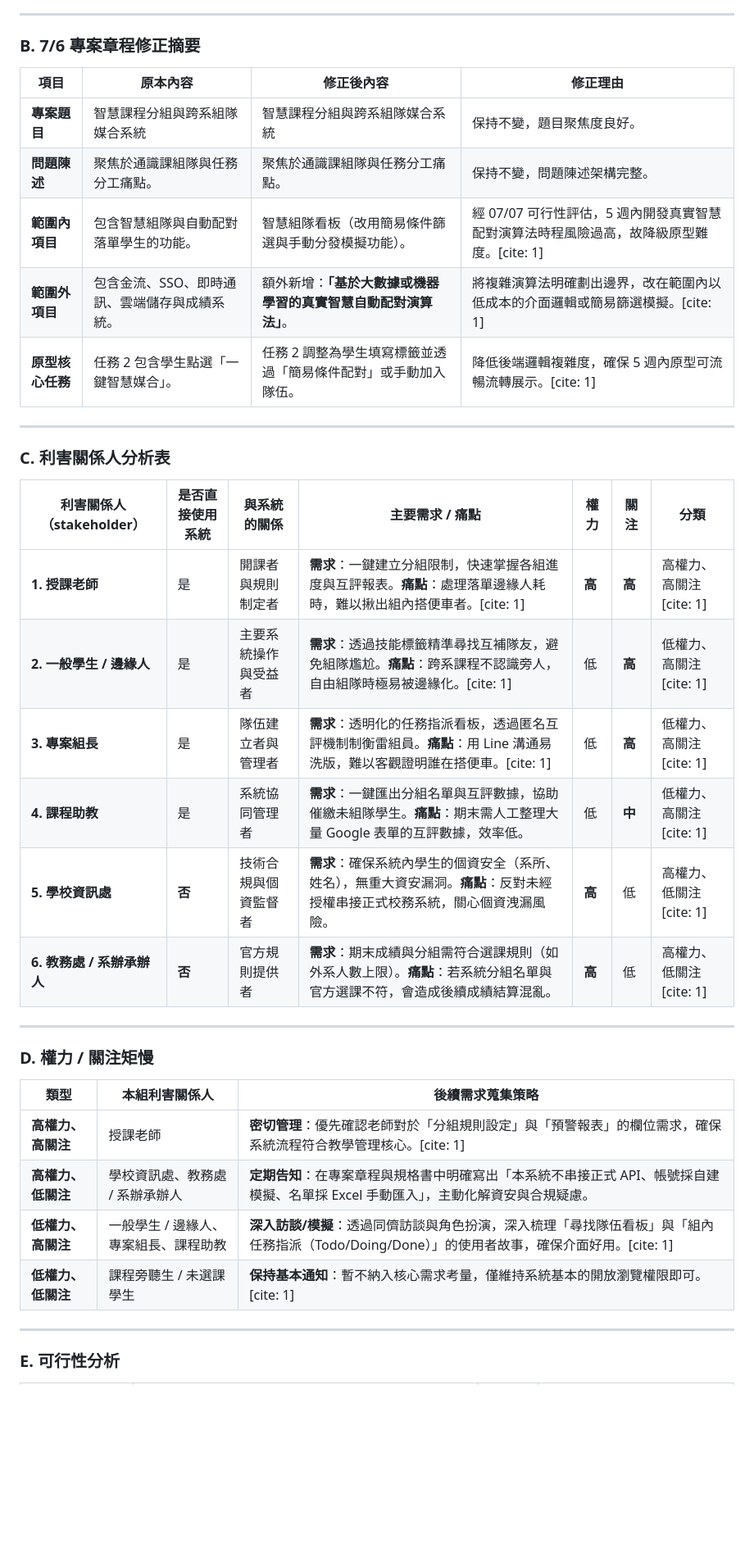
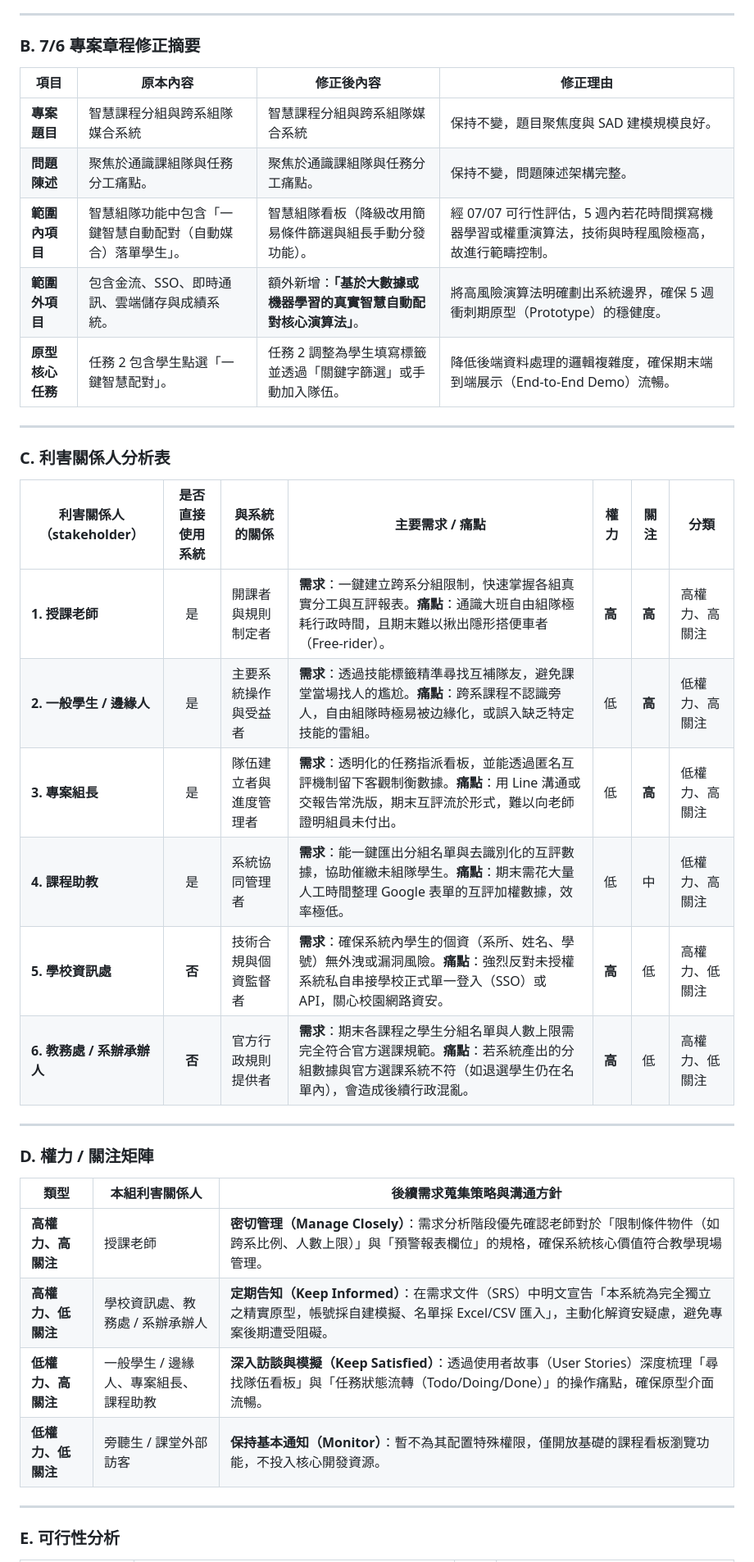
Before and after one commit to 413637462/TKU_114-3_SAD_Group02, a Markdown page: 0707_Stakeholder_Feasibility/stakeholder_feasibility_v1.2.md, the part around one of its changes. Shown at 82% size. Drawn GitHub-style; blank space fills up the shorter version.

```diff
--- a/0707_Stakeholder_Feasibility/stakeholder_feasibility_v1.2.md
+++ b/0707_Stakeholder_Feasibility/stakeholder_feasibility_v1.2.md
@@ -16,37 +15,37 @@
 
 ### B. 7/6 專案章程修正摘要
 
-| 項目                   | 原本內容                                      | 修正後內容                                                             | 修正理由                                                                                 |
-| ---------------------- | --------------------------------------------- | ---------------------------------------------------------------------- | ---------------------------------------------------------------------------------------- |
-| **專案題目**     | 智慧課程分組與跨系組隊媒合系統                | 智慧課程分組與跨系組隊媒合系統                                         | 保持不變，題目聚焦度良好。                                                               |
-| **問題陳述**     | 聚焦於通識課組隊與任務分工痛點。              | 聚焦於通識課組隊與任務分工痛點。                                       | 保持不變，問題陳述架構完整。                                                             |
-| **範圍內項目**   | 包含智慧組隊與自動配對落單學生的功能。        | 智慧組隊看板（改用簡易條件篩選與手動分發模擬功能）。                   | 經 07/07 可行性評估，5 週內開發真實智慧配對演算法時程風險過高，故降級原型難度。[cite: 1] |
-| **範圍外項目**   | 包含金流、SSO、即時通訊、雲端儲存與成績系統。 | 額外新增：**「基於大數據或機器學習的真實智慧自動配對演算法」**。 | 將複雜演算法明確劃出邊界，改在範圍內以低成本的介面邏輯或簡易篩選模擬。[cite: 1]          |
-| **原型核心任務** | 任務 2 包含學生點選「一鍵智慧媒合」。         | 任務 2 調整為學生填寫標籤並透過「簡易條件配對」或手動加入隊伍。        | 降低後端邏輯複雜度，確保 5 週內原型可流暢流轉展示。[cite: 1]                             |
+| 項目                   | 原本內容                                                     | 修正後內容                                                                 | 修正理由                                                                                          |
+| ---------------------- | ------------------------------------------------------------ | -------------------------------------------------------------------------- | ------------------------------------------------------------------------------------------------- |
+| **專案題目**     | 智慧課程分組與跨系組隊媒合系統                               | 智慧課程分組與跨系組隊媒合系統                                             | 保持不變，題目聚焦度與 SAD 建模規模良好。                                                         |
+| **問題陳述**     | 聚焦於通識課組隊與任務分工痛點。                             | 聚焦於通識課組隊與任務分工痛點。                                           | 保持不變，問題陳述架構完整。                                                                      |
+| **範圍內項目**   | 智慧組隊功能中包含「一鍵智慧自動配對（自動媒合）落單學生」。 | 智慧組隊看板（降級改用簡易條件篩選與組長手動分發功能）。                   | 經 07/07 可行性評估，5 週內若花時間撰寫機器學習或權重演算法，技術與時程風險極高，故進行範疇控制。 |
+| **範圍外項目**   | 包含金流、SSO、即時通訊、雲端儲存與成績系統。                | 額外新增：**「基於大數據或機器學習的真實智慧自動配對核心演算法」**。 | 將高風險演算法明確劃出系統邊界，確保 5 週衝刺期原型（Prototype）的穩健度。                        |
+| **原型核心任務** | 任務 2 包含學生點選「一鍵智慧配對」。                        | 任務 2 調整為學生填寫標籤並透過「關鍵字篩選」或手動加入隊伍。              | 降低後端資料處理的邏輯複雜度，確保期末端到端展示（End-to-End Demo）流暢。                         |
 
 ---
 
 ### C. 利害關係人分析表
 
-| 利害關係人（stakeholder）        | 是否直接使用系統 | 與系統的關係         | 主要需求 / 痛點                                                                                                                          | 權力         | 關注         | 分類                    |
-| -------------------------------- | ---------------- | -------------------- | ---------------------------------------------------------------------------------------------------------------------------------------- | ------------ | ------------ | ----------------------- |
-| **1. 授課老師**            | 是               | 開課者與規則制定者   | **需求**：一鍵建立分組限制，快速掌握各組進度與互評報表。**痛點**：處理落單邊緣人耗時，難以揪出組內搭便車者。[cite: 1]        | **高** | **高** | 高權力、高關注[cite: 1] |
-| **2. 一般學生 / 邊緣人**   | 是               | 主要系統操作與受益者 | **需求**：透過技能標籤精準尋找互補隊友，避免組隊尷尬。**痛點**：跨系課程不認識旁人，自由組隊時極易被邊緣化。[cite: 1]        | 低           | **高** | 低權力、高關注[cite: 1] |
-| **3. 專案組長**            | 是               | 隊伍建立者與管理者   | **需求**：透明化的任務指派看板，透過匿名互評機制制衡雷組員。**痛點**：用 Line 溝通易洗版，難以客觀證明誰在搭便車。[cite: 1]  | 低           | **高** | 低權力、高關注[cite: 1] |
-| **4. 課程助教**            | 是               | 系統協同管理者       | **需求**：一鍵匯出分組名單與互評數據，協助催繳未組隊學生。**痛點**：期末需人工整理大量 Google 表單的互評數據，效率低。       | 低           | **中** | 低權力、高關注[cite: 1] |
-| **5. 學校資訊處**          | **否**     | 技術合規與個資監督者 | **需求**：確保系統內學生的個資安全（系所、姓名），無重大資安漏洞。**痛點**：反對未經授權串接正式校務系統，關心個資洩漏風險。 | **高** | 低           | 高權力、低關注[cite: 1] |
-| **6. 教務處 / 系辦承辦人** | **否**     | 官方規則提供者       | **需求**：期末成績與分組需符合選課規則（如外系人數上限）。**痛點**：若系統分組名單與官方選課不符，會造成後續成績結算混亂。   | **高** | 低           | 高權力、低關注[cite: 1] |
+| 利害關係人（stakeholder）        | 是否直接使用系統 | 與系統的關係           | 主要需求 / 痛點                                                                                                                                                                | 權力         | 關注         | 分類           |
+| -------------------------------- | :--------------: | ---------------------- | ------------------------------------------------------------------------------------------------------------------------------------------------------------------------------ | ------------ | ------------ | -------------- |
+| **1. 授課老師**            |        是        | 開課者與規則制定者     | **需求**：一鍵建立跨系分組限制，快速掌握各組真實分工與互評報表。**痛點**：通識大班自由組隊極耗行政時間，且期末難以揪出隱形搭便車者（Free-rider）。                 | **高** | **高** | 高權力、高關注 |
+| **2. 一般學生 / 邊緣人**   |        是        | 主要系統操作與受益者   | **需求**：透過技能標籤精準尋找互補隊友，避免課堂當場找人的尷尬。**痛點**：跨系課程不認識旁人，自由組隊時極易被边緣化，或誤入缺乏特定技能的雷組。                   | 低           | **高** | 低權力、高關注 |
+| **3. 專案組長**            |        是        | 隊伍建立者與進度管理者 | **需求**：透明化的任務指派看板，並能透過匿名互評機制留下客觀制衡數據。**痛點**：用 Line 溝通或交報告常洗版，期末互評流於形式，難以向老師證明組員未付出。           | 低           | **高** | 低權力、高關注 |
+| **4. 課程助教**            |        是        | 系統協同管理者         | **需求**：能一鍵匯出分組名單與去識別化的互評數據，協助催繳未組隊學生。**痛點**：期末需花大量人工時間整理 Google 表單的互評加權數據，效率極低。                     | 低           | 中           | 低權力、高關注 |
+| **5. 學校資訊處**          |   **否**   | 技術合規與個資監督者   | **需求**：確保系統內學生的個資（系所、姓名、學號）無外洩或漏洞風險。**痛點**：強烈反對未授權系統私自串接學校正式單一登入（SSO）或 API，關心校園網路資安。          | **高** | 低           | 高權力、低關注 |
+| **6. 教務處 / 系辦承辦人** |   **否**   | 官方行政規則提供者     | **需求**：期末各課程之學生分組名單與人數上限需完全符合官方選課規範。**痛點**：若系統產出的分組數據與官方選課系統不符（如退選學生仍在名單內），會造成後續行政混亂。 | **高** | 低           | 高權力、低關注 |
 
 ---
 
-### D. 權力 / 關注矩慢
+### D. 權力 / 關注矩陣
 
-| 類型                     | 本組利害關係人                        | 後續需求蒐集策略                                                                                                                                    |
-| ------------------------ | ------------------------------------- | --------------------------------------------------------------------------------------------------------------------------------------------------- |
-| **高權力、高關注** | 授課老師                              | **密切管理**：優先確認老師對於「分組規則設定」與「預警報表」的欄位需求，確保系統流程符合教學管理核心。[cite: 1]                               |
-| **高權力、低關注** | 學校資訊處、教務處 / 系辦承辦人       | **定期告知**：在專案章程與規格書中明確寫出「本系統不串接正式 API、帳號採自建模擬、名單採 Excel 手動匯入」，主動化解資安與合規疑慮。           |
-| **低權力、高關注** | 一般學生 / 邊緣人、專案組長、課程助教 | **深入訪談/模擬**：透過同儕訪談與角色扮演，深入梳理「尋找隊伍看板」與「組內任務指派（Todo/Doing/Done）」的使用者故事，確保介面好用。[cite: 1] |
-| **低權力、低關注** | 課程旁聽生 / 未選課學生               | **保持基本通知**：暫不納入核心需求考量，僅維持系統基本的開放瀏覽權限即可。[cite: 1]                                                           |
+| 類型                     | 本組利害關係人                        | 後續需求蒐集策略與溝通方針                                                                                                                                                      |
+| ------------------------ | ------------------------------------- | ------------------------------------------------------------------------------------------------------------------------------------------------------------------------------- |
+| **高權力、高關注** | 授課老師                              | **密切管理（Manage Closely）**：需求分析階段優先確認老師對於「限制條件物件（如跨系比例、人數上限）」與「預警報表欄位」的規格，確保系統核心價值符合教學現場管理。          |
+| **高權力、低關注** | 學校資訊處、教務處 / 系辦承辦人       | **定期告知（Keep Informed）**：在需求文件（SRS）中明文宣告「本系統為完全獨立之精實原型，帳號採自建模擬、名單採 Excel/CSV 匯入」，主動化解資安疑慮，避免專案後期遭受阻礙。 |
+| **低權力、高關注** | 一般學生 / 邊緣人、專案組長、課程助教 | **深入訪談與模擬（Keep Satisfied）**：透過使用者故事（User Stories）深度梳理「尋找隊伍看板」與「任務狀態流轉（Todo/Doing/Done）」的操作痛點，確保原型介面流暢。           |
+| **低權力、低關注** | 旁聽生 / 課堂外部訪客                 | **保持基本通知（Monitor）**：暫不為其配置特殊權限，僅開放基礎的課程看板瀏覽功能，不投入核心開發資源。                                                                     |
 
 ---
 
```
Also changed, not shown: other parts of 0707_Stakeholder_Feasibility/stakeholder_feasibility_v1.2.md (+22 -22 lines).
